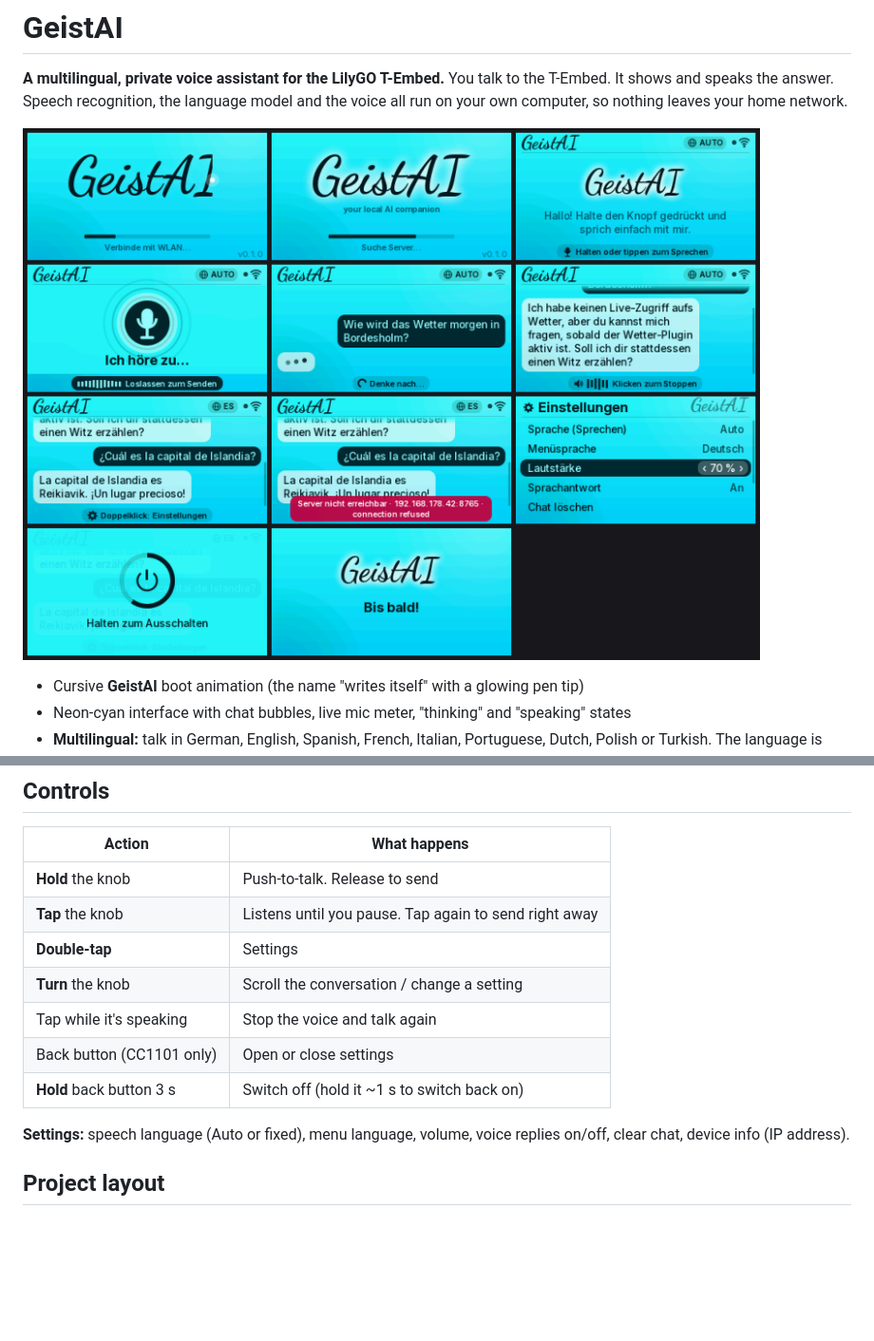
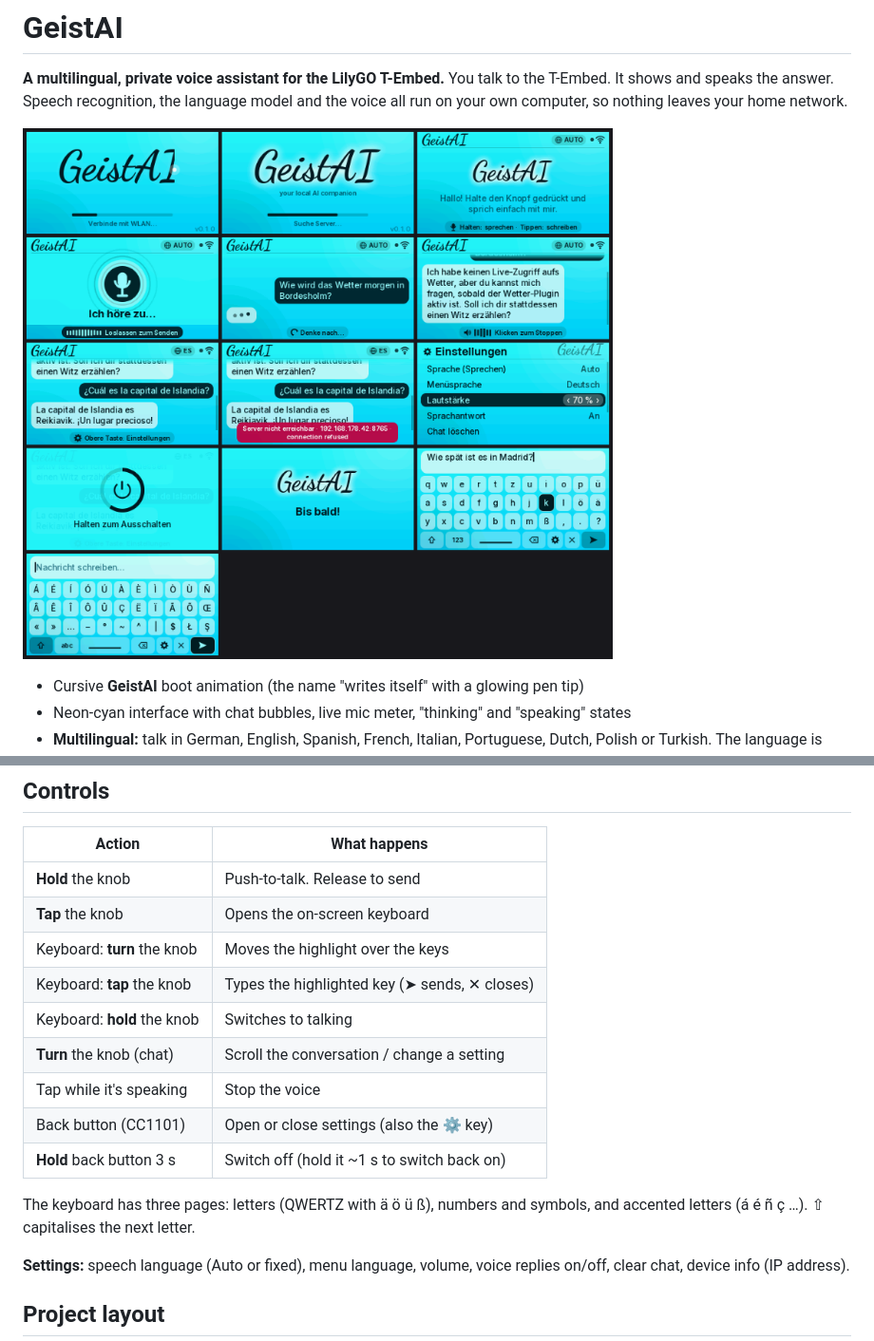
Before and after one commit to Geisterjaeger02/GeistAI, a Markdown page: README.md, 2 parts joined by grey strips. Shown at 95% size. Drawn GitHub-style; pictures changed too: docs/screens.png; blank space fills up the shorter version.

```diff
--- a/README.md
+++ b/README.md
@@ -71,12 +71,17 @@ Leave `GEIST_SERVER_URL` empty to find the server automatically, or set it to
 | Action                         | What happens                                        |
 |--------------------------------|-----------------------------------------------------|
 | **Hold** the knob              | Push-to-talk. Release to send                       |
-| **Tap** the knob               | Listens until you pause. Tap again to send right away |
-| **Double-tap**                 | Settings                                            |
-| **Turn** the knob              | Scroll the conversation / change a setting          |
-| Tap while it's speaking        | Stop the voice and talk again                       |
-| Back button (CC1101 only)      | Open or close settings                              |
+| **Tap** the knob               | Opens the on-screen keyboard                        |
+| Keyboard: **turn** the knob    | Moves the highlight over the keys                   |
+| Keyboard: **tap** the knob     | Types the highlighted key (➤ sends, ✕ closes)       |
+| Keyboard: **hold** the knob    | Switches to talking                                 |
+| **Turn** the knob (chat)       | Scroll the conversation / change a setting          |
+| Tap while it's speaking        | Stop the voice                                      |
+| Back button (CC1101)           | Open or close settings (also the ⚙ key)             |
 | **Hold** back button 3 s       | Switch off (hold it ~1 s to switch back on)         |
+
+The keyboard has three pages: letters (QWERTZ with ä ö ü ß), numbers and symbols, and
+accented letters (á é ñ ç …). ⇧ capitalises the next letter.
 
 **Settings:** speech language (Auto or fixed), menu language, volume, voice replies on/off,
 clear chat, device info (IP address).
```
Also changed, not shown: 14 other files.
